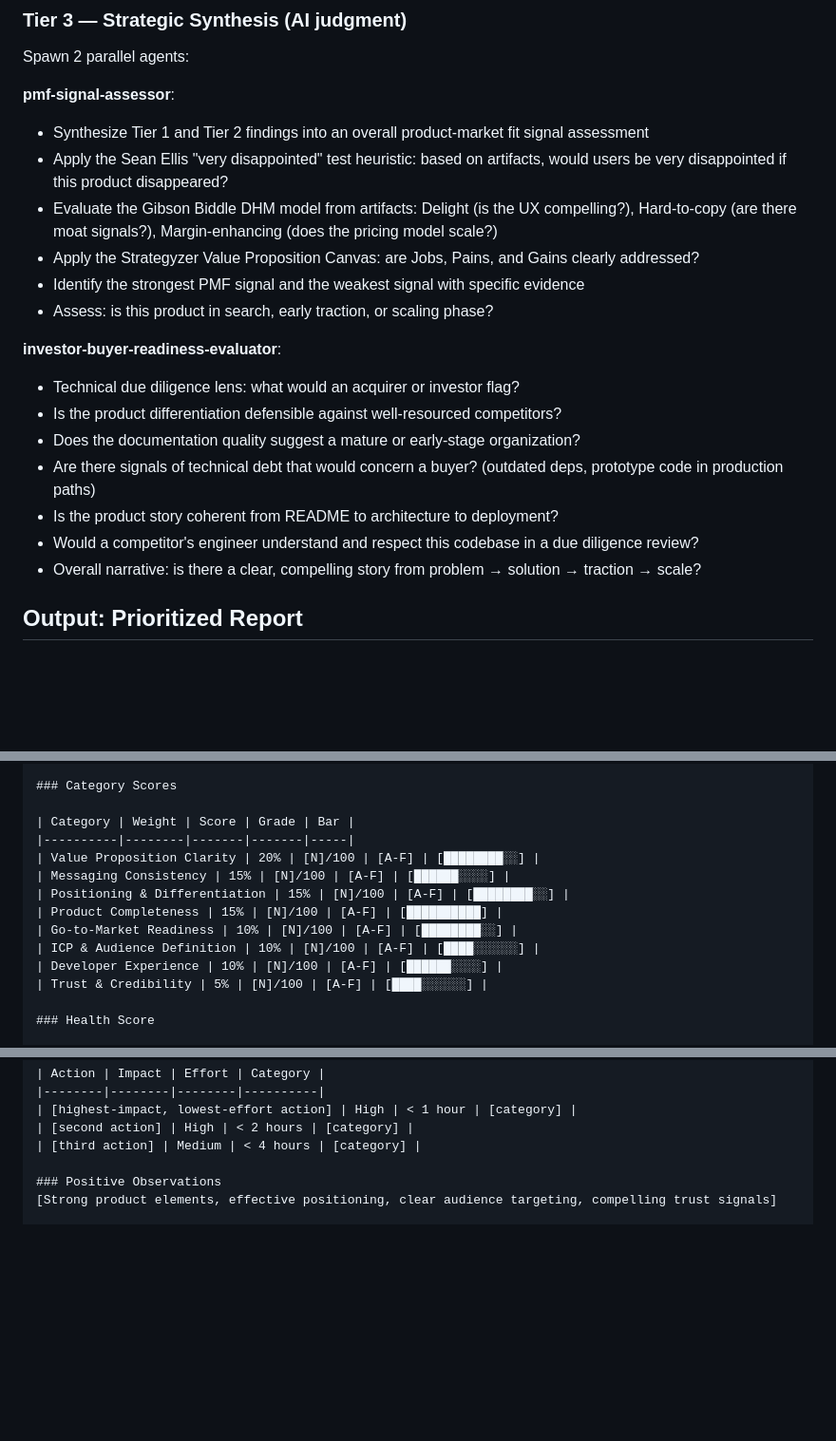
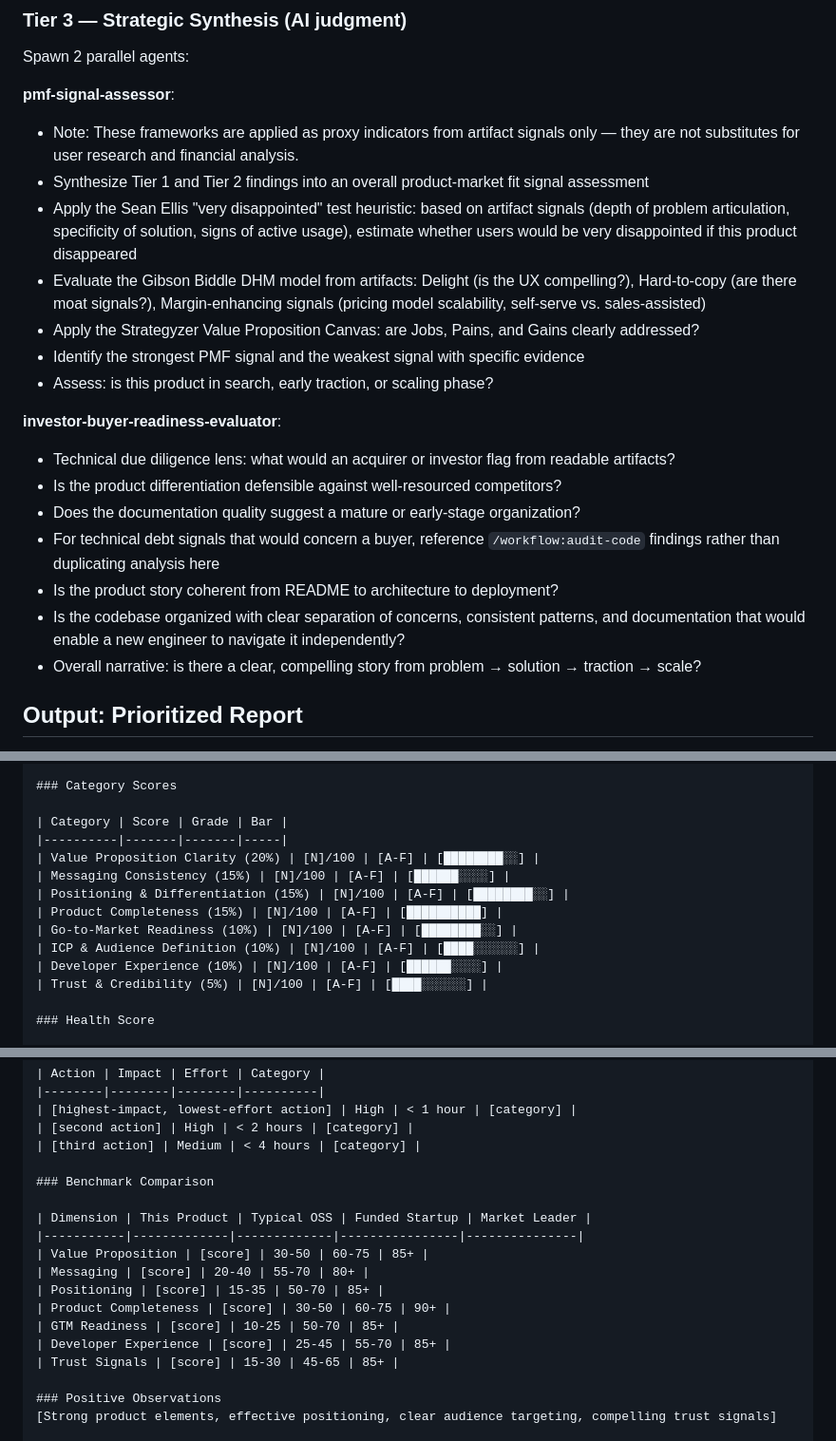
Before and after one commit to MasterCodeYoda/agent-tools, a Markdown page: commands/workflow/audit-product.md, 3 parts joined by grey strips. Shown at 95% size. Rendered like a GitHub page; blank space fills up the shorter version.

```diff
--- a/commands/workflow/audit-product.md
+++ b/commands/workflow/audit-product.md
@@ -133,20 +150,21 @@ Spawn 3 parallel agents:
 Spawn 2 parallel agents:
 
 **pmf-signal-assessor**:
+- Note: These frameworks are applied as proxy indicators from artifact signals only — they are not substitutes for user research and financial analysis.
 - Synthesize Tier 1 and Tier 2 findings into an overall product-market fit signal assessment
-- Apply the Sean Ellis "very disappointed" test heuristic: based on artifacts, would users be very disappointed if this product disappeared?
-- Evaluate the Gibson Biddle DHM model from artifacts: Delight (is the UX compelling?), Hard-to-copy (are there moat signals?), Margin-enhancing (does the pricing model scale?)
+- Apply the Sean Ellis "very disappointed" test heuristic: based on artifact signals (depth of problem articulation, specificity of solution, signs of active usage), estimate whether users would be very disappointed if this product disappeared
+- Evaluate the Gibson Biddle DHM model from artifacts: Delight (is the UX compelling?), Hard-to-copy (are there moat signals?), Margin-enhancing signals (pricing model scalability, self-serve vs. sales-assisted)
 - Apply the Strategyzer Value Proposition Canvas: are Jobs, Pains, and Gains clearly addressed?
 - Identify the strongest PMF signal and the weakest signal with specific evidence
 - Assess: is this product in search, early traction, or scaling phase?
 
 **investor-buyer-readiness-evaluator**:
-- Technical due diligence lens: what would an acquirer or investor flag?
+- Technical due diligence lens: what would an acquirer or investor flag from readable artifacts?
 - Is the product differentiation defensible against well-resourced competitors?
 - Does the documentation quality suggest a mature or early-stage organization?
-- Are there signals of technical debt that would concern a buyer? (outdated deps, prototype code in production paths)
+- For technical debt signals that would concern a buyer, reference `/workflow:audit-code` findings rather than duplicating analysis here
 - Is the product story coherent from README to architecture to deployment?
-- Would a competitor's engineer understand and respect this codebase in a due diligence review?
+- Is the codebase organized with clear separation of concerns, consistent patterns, and documentation that would enable a new engineer to navigate it independently?
 - Overall narrative: is there a clear, compelling story from problem → solution → traction → scale?
 
 ## Output: Prioritized Report
@@ -169,16 +187,16 @@ Present findings using the following structure:
 
 ### Category Scores
 
-| Category | Weight | Score | Grade | Bar |
-|----------|--------|-------|-------|-----|
-| Value Proposition Clarity | 20% | [N]/100 | [A-F] | [████████░░] |
-| Messaging Consistency | 15% | [N]/100 | [A-F] | [██████░░░░] |
-| Positioning & Differentiation | 15% | [N]/100 | [A-F] | [████████░░] |
-| Product Completeness | 15% | [N]/100 | [A-F] | [██████████] |
-| Go-to-Market Readiness | 10% | [N]/100 | [A-F] | [████████░░] |
-| ICP & Audience Definition | 10% | [N]/100 | [A-F] | [████░░░░░░] |
-| Developer Experience | 10% | [N]/100 | [A-F] | [██████░░░░] |
-| Trust & Credibility | 5% | [N]/100 | [A-F] | [████░░░░░░] |
+| Category | Score | Grade | Bar |
+|----------|-------|-------|-----|
+| Value Proposition Clarity (20%) | [N]/100 | [A-F] | [████████░░] |
+| Messaging Consistency (15%) | [N]/100 | [A-F] | [██████░░░░] |
+| Positioning & Differentiation (15%) | [N]/100 | [A-F] | [████████░░] |
+| Product Completeness (15%) | [N]/100 | [A-F] | [██████████] |
+| Go-to-Market Readiness (10%) | [N]/100 | [A-F] | [████████░░] |
+| ICP & Audience Definition (10%) | [N]/100 | [A-F] | [████░░░░░░] |
+| Developer Experience (10%) | [N]/100 | [A-F] | [██████░░░░] |
+| Trust & Credibility (5%) | [N]/100 | [A-F] | [████░░░░░░] |
 
 ### Health Score
 
@@ -243,6 +261,18 @@ Calculate from findings:
 | [second action] | High | < 2 hours | [category] |
 | [third action] | Medium | < 4 hours | [category] |
 
+### Benchmark Comparison
+
+| Dimension | This Product | Typical OSS | Funded Startup | Market Leader |
+|-----------|-------------|-------------|----------------|---------------|
+| Value Proposition | [score] | 30-50 | 60-75 | 85+ |
+| Messaging | [score] | 20-40 | 55-70 | 80+ |
+| Positioning | [score] | 15-35 | 50-70 | 85+ |
+| Product Completeness | [score] | 30-50 | 60-75 | 90+ |
+| GTM Readiness | [score] | 10-25 | 50-70 | 85+ |
+| Developer Experience | [score] | 25-45 | 55-70 | 85+ |
+| Trust Signals | [score] | 15-30 | 45-65 | 85+ |
+
 ### Positive Observations
 [Strong product elements, effective positioning, clear audience targeting, compelling trust signals]
 
```
Also changed, not shown: other parts of commands/workflow/audit-product.md (+26 -8 lines).
